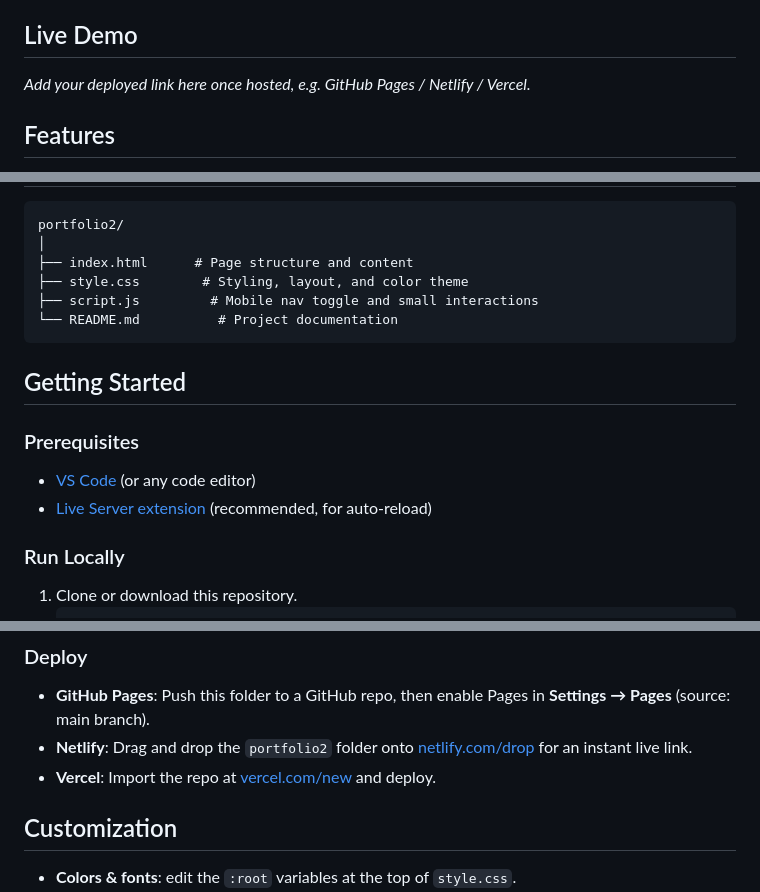
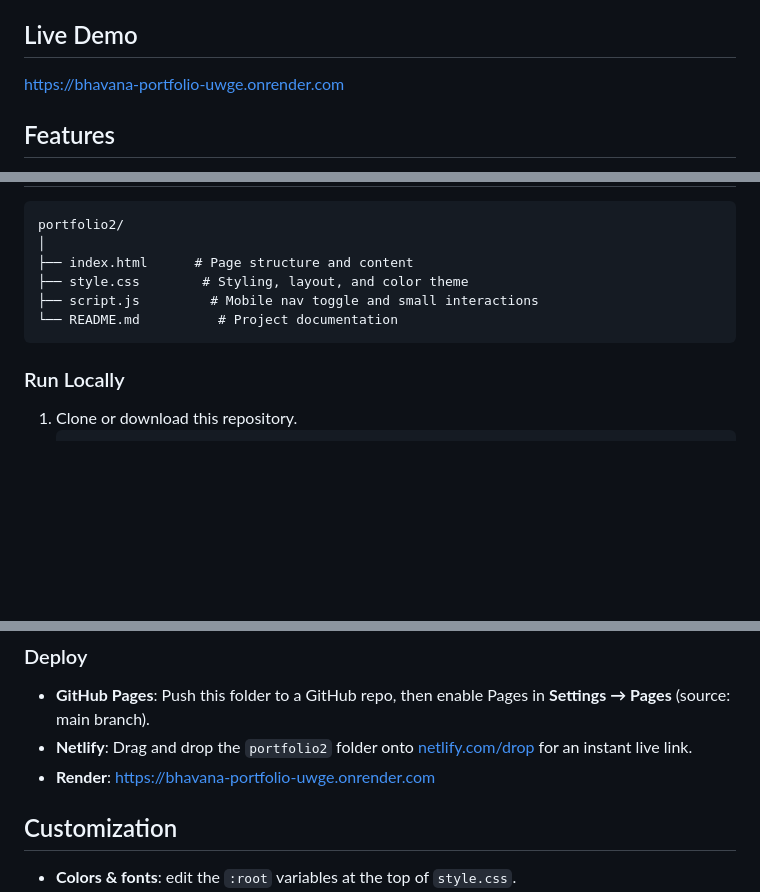
Before and after one commit to bhavana-0003/My-Portfolio, a Markdown page: README.md, 3 parts joined by grey strips. Drawn GitHub-style; blank space fills up the shorter version.

Commit message:
Update live demo link and modify getting started
Updated live demo link and removed prerequisites section.

````diff
--- a/README.md
+++ b/README.md
@@ -5,7 +5,7 @@ undergraduate, technical skills, projects, experience, education, and contact
 details.
 
 ## Live Demo
-_Add your deployed link here once hosted, e.g. GitHub Pages / Netlify / Vercel._
+https://bhavana-portfolio-uwge.onrender.com
 
 ## Features
 - Responsive layout that works across desktop, tablet, and mobile
@@ -35,12 +35,6 @@ portfolio2/
 └── README.md          # Project documentation
 ```
 
-## Getting Started
-
-### Prerequisites
-- [VS Code](https://code.visualstudio.com/) (or any code editor)
-- [Live Server extension](https://marketplace.visualstudio.com/items?itemName=ritwickdey.LiveServer) (recommended, for auto-reload)
-
 ### Run Locally
 1. Clone or download this repository.
    ```bash
@@ -56,7 +50,7 @@ portfolio2/
   **Settings → Pages** (source: main branch).
 - **Netlify**: Drag and drop the `portfolio2` folder onto
   [netlify.com/drop](https://app.netlify.com/drop) for an instant live link.
-- **Vercel**: Import the repo at [vercel.com/new](https://vercel.com/new) and deploy.
+- **Render**: https://bhavana-portfolio-uwge.onrender.com
 
 ## Customization
 - **Colors & fonts**: edit the `:root` variables at the top of `style.css`.
````
